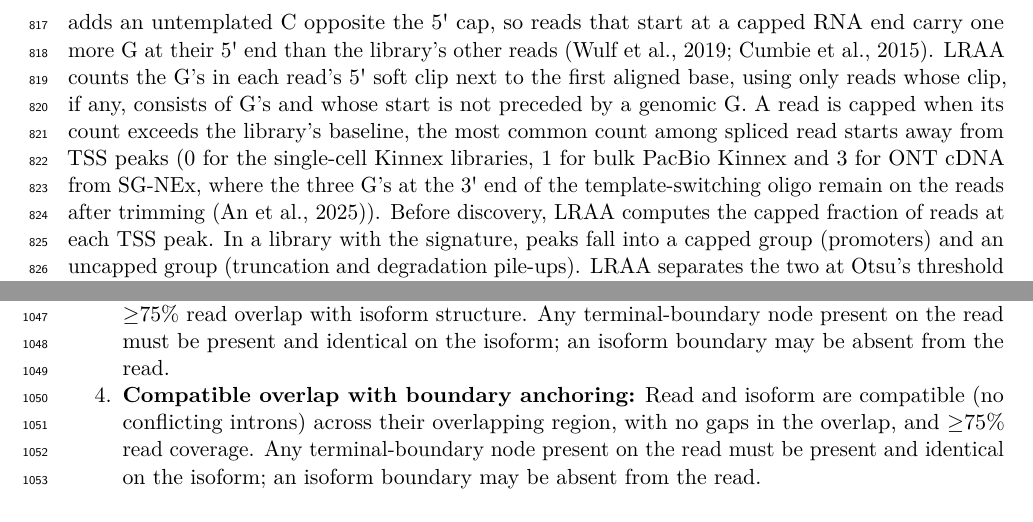
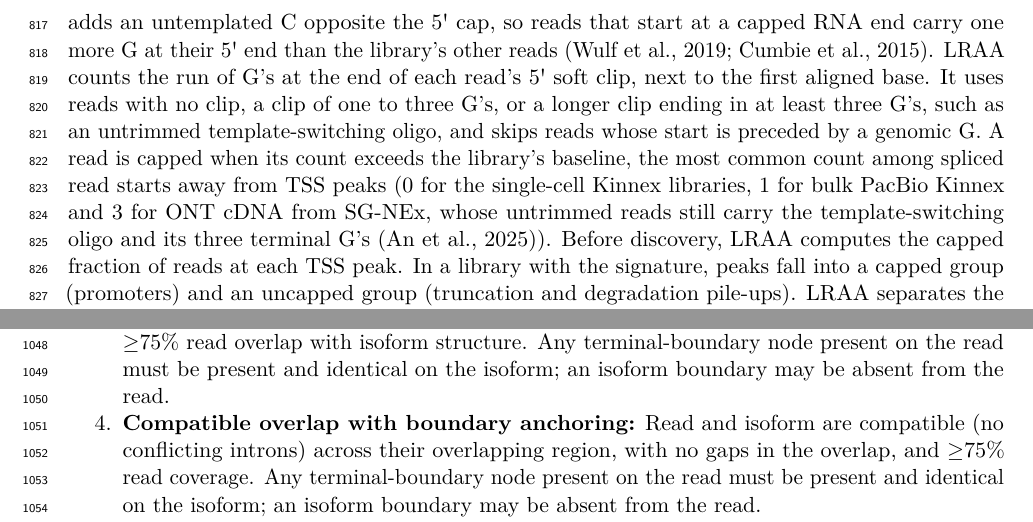
Before and after one commit to MethodsDev/LRAA-paper-LaTeX, a LaTeX document (main.tex, which reads sections/methods.tex): two parts of pages 28 and 33 of 74, joined at a grey line, cut so that both start at the same text. Compiled offline with pdfLaTeX.

Commit message:
Methods: SG-NEx ONT reads are untrimmed; the cap G run is read at the end of any clip ending in >=3 G's
Co-Authored-By: Claude Opus 5.5 <noreply@anthropic.com>

```diff
--- a/sections/methods.tex
+++ b/sections/methods.tex
@@ -38,7 +38,7 @@ Read support is quantified differently for exon and intron nodes. For introns, e
 
 \textbf{Pruning of lowly supported TSS and PolyA sites}: After this initial feature pruning and TSS/PolyA integration, the graph is initially partitioned into weakly connected components, each ideally representing a candidate gene locus. When TSS and PolyA nodes are present, LRAA performs support-based filtering within each preliminary component. TSS sites representing less than the minimum TSS isoform fraction of total TSS-supporting reads in the component are removed as likely noise (default, 5\%). PolyA sites are filtered analogously, using a minimum PolyA fraction (default, 1\%). TSS sites are further examined for potential RNA degradation artifacts: the graph is traversed along linear exon paths from each high-support TSS, and transcriptionally downstream alternative TSS sites with ≤20\% of the support of the TSS where the walk started are removed as probable 5′ degradation products; when the `TSS cap signature rules' below are on, a capped alternative TSS is exempt, and uncapped TSS sites downstream of a capped site are removed before the fraction filter.
 
-\textbf{TSS sites and the 5\textquotesingle{} cap signature}: In template-switching cDNA protocols, reverse transcriptase adds an untemplated C opposite the 5\textquotesingle{} cap, so reads that start at a capped RNA end carry one more G at their 5\textquotesingle{} end than the library's other reads \citep{wulf2019, cumbie2015}. LRAA counts the G's in each read's 5\textquotesingle{} soft clip next to the first aligned base, using only reads whose clip, if any, consists of G's and whose start is not preceded by a genomic G. A read is capped when its count exceeds the library's baseline, the most common count among spliced read starts away from TSS peaks (0 for the single-cell Kinnex libraries, 1 for bulk PacBio Kinnex and 3 for ONT cDNA from SG-NEx, where the three G's at the 3\textquotesingle{} end of the template-switching oligo remain on the reads after trimming \citep{an2025}). Before discovery, LRAA computes the capped fraction of reads at each TSS peak. In a library with the signature, peaks fall into a capped group (promoters) and an uncapped group (truncation and degradation pile-ups). LRAA separates the two at Otsu's threshold \citep{otsu1979} and turns the cap rules on when the capped group is large and distinct (at least 50 peaks and 10\% of peaks, with a median capped fraction at least 0.20 above the uncapped group's). Libraries without the signature, such as spike-ins, simulated reads or libraries with trimmed 5\textquotesingle{} ends, leave the rules off, and their TSS sites rest on read support alone. With the rules on, a TSS site downstream of a capped site is pruned when fewer than 10\% of its reads are capped. In the cluster-guided phase of the single-cell workflow, a TSS site more than 50 bp from every TSS in the guiding annotation also needs at least two capped reads.
+\textbf{TSS sites and the 5\textquotesingle{} cap signature}: In template-switching cDNA protocols, reverse transcriptase adds an untemplated C opposite the 5\textquotesingle{} cap, so reads that start at a capped RNA end carry one more G at their 5\textquotesingle{} end than the library's other reads \citep{wulf2019, cumbie2015}. LRAA counts the run of G's at the end of each read's 5\textquotesingle{} soft clip, next to the first aligned base. It uses reads with no clip, a clip of one to three G's, or a longer clip ending in at least three G's, such as an untrimmed template-switching oligo, and skips reads whose start is preceded by a genomic G. A read is capped when its count exceeds the library's baseline, the most common count among spliced read starts away from TSS peaks (0 for the single-cell Kinnex libraries, 1 for bulk PacBio Kinnex and 3 for ONT cDNA from SG-NEx, whose untrimmed reads still carry the template-switching oligo and its three terminal G's \citep{an2025}). Before discovery, LRAA computes the capped fraction of reads at each TSS peak. In a library with the signature, peaks fall into a capped group (promoters) and an uncapped group (truncation and degradation pile-ups). LRAA separates the two at Otsu's threshold \citep{otsu1979} and turns the cap rules on when the capped group is large and distinct (at least 50 peaks and 10\% of peaks, with a median capped fraction at least 0.20 above the uncapped group's). Libraries without the signature, such as spike-ins, simulated reads or libraries with trimmed 5\textquotesingle{} ends, leave the rules off, and their TSS sites rest on read support alone. With the rules on, a TSS site downstream of a capped site is pruned when fewer than 10\% of its reads are capped. In the cluster-guided phase of the single-cell workflow, a TSS site more than 50 bp from every TSS in the guiding annotation also needs at least two capped reads.
 
 \textbf{Pruning of exon spurs}: An exon spur represents a short exonic segment that extends into an intronic region from or to a splice junction and competes with an alternatively spliced path; such spurs are common alignment artifacts. After boundary filtering, LRAA considers such segments for removal only if they are at most 13 bp long. Segments overlapping exons from an input transcript annotation are retained. Connections to TSS or PolyA nodes can also prevent a segment from satisfying the graph-topology criteria for spur classification. LRAA then finalizes the graph and recomputes its weakly connected components to account for topology changes caused by boundary and terminal-spur pruning.
 
```
